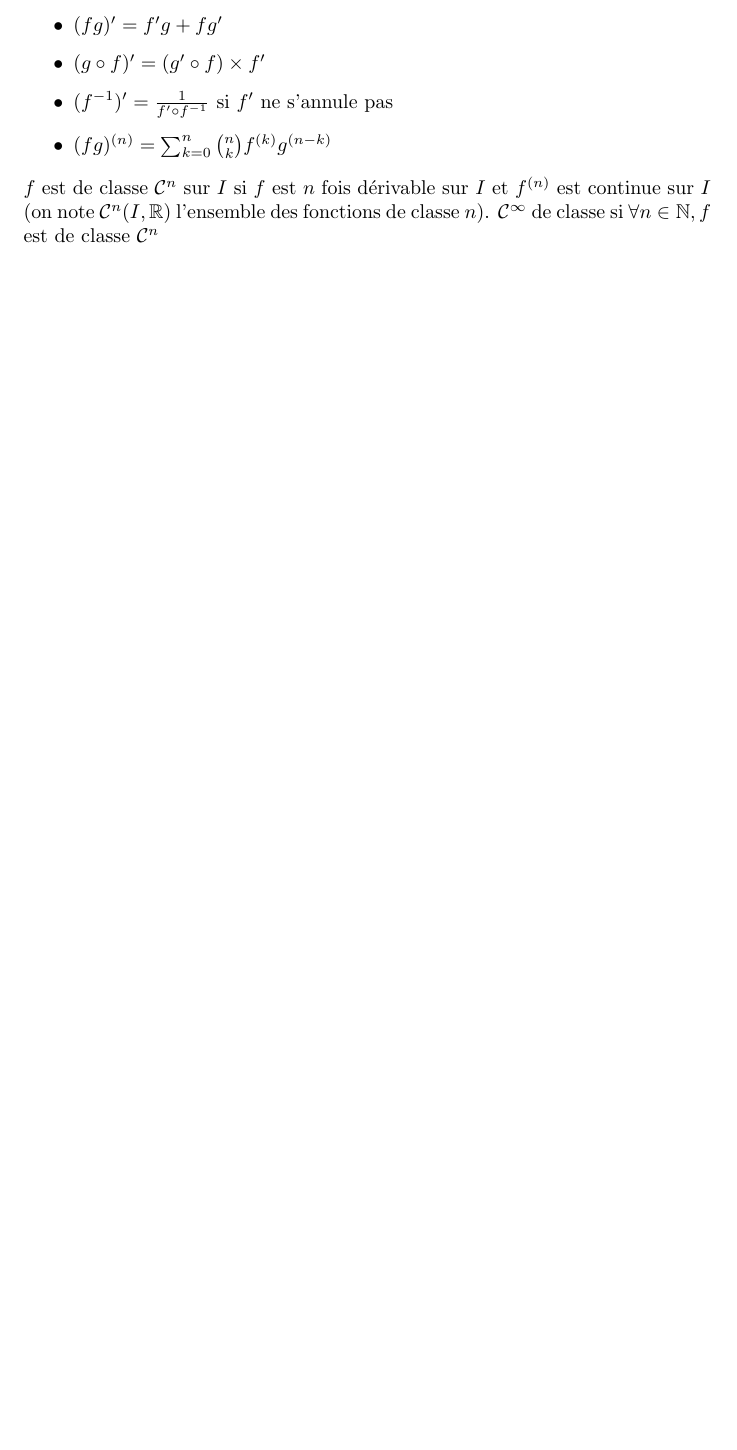
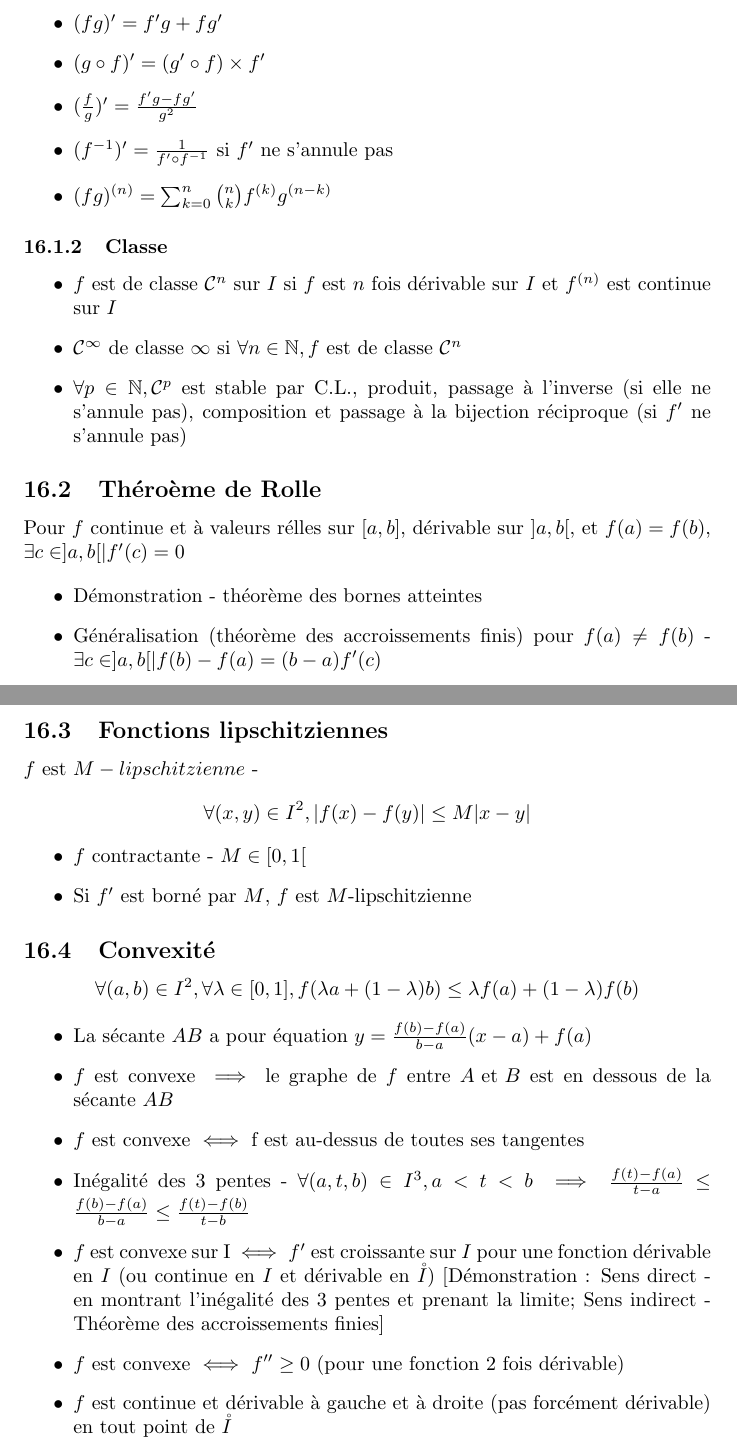
Before and after one commit to palpatinezw/sup, a LaTeX document (MATH/MATH.tex): part of page 19 of 50 before the commit and two parts of pages 51 and 52 of 52 after it, the two joined at a grey line, cut so that both start at the same text, the shorter picture padded with empty space. Compiled offline with pdfLaTeX.

Commit message:
Much things

```diff
--- a/MATH/MATH.tex
+++ b/MATH/MATH.tex
@@ -524,10 +515,0 @@ $f$ est continue en $a$ $\iff \lim_{x\to a}f(x) = f(a)$. L'ensemble des fonction
-\[ f' : x \mapsto \lim_{x \to a} \frac{f(x)-f(a)}{x-a}  \]
-
-\begin{itemize}
-    \item $ (fg)' = f'g + fg' $
-    \item $ (g \circ f)' = (g' \circ f) \times f' $
-    \item $ (f^{-1})' = \frac{1}{f' \circ f^{-1}} $ si $ f' $ ne s'annule pas
-    \item $ (fg)^{(n)} = \sum_{k=0}^{n} \binom{n}{k} f^{(k)}g^{(n-k)} $
-\end{itemize}
-
-\noindent $f$ est de classe $\mathcal{C}^n$ sur $I$ si $f$ est $n$ fois dérivable sur $I$ et $f^{(n)}$ est continue sur $I$ (on note $\mathcal{C}^n(I, \mathbb{R})$ l'ensemble des fonctions de classe $n$). $\mathcal{C}^\infty$ de classe si $\forall n \in \mathbb{N}, f$ est de classe $\mathcal{C}^n$
@@ -1564 +1573,48 @@ Le $n$ du plus grand coefficient non-nul (coefficient dominant).
+\subsubsection{Opérations}
+\begin{itemize}
+    \item $ (fg)' = f'g + fg' $
+    \item $ (g \circ f)' = (g' \circ f) \times f' $
+    \item $ (\frac{f}{g})' = \frac{f'g - fg'}{g^2} $
+    \item $ (f^{-1})' = \frac{1}{f' \circ f^{-1}} $ si $ f' $ ne s'annule pas
+    \item $ (fg)^{(n)} = \sum_{k=0}^{n} \binom{n}{k} f^{(k)}g^{(n-k)} $
+\end{itemize}
+
+\subsubsection{Classe}
+
+\begin{itemize}
+    \item $f$ est de classe $\mathcal{C}^n$ sur $I$ si $f$ est $n$ fois dérivable sur $I$ et $f^{(n)}$ est continue sur $I$
+    \item $\mathcal{C}^\infty$ de classe $\infty$ si $\forall n \in \mathbb{N}, f$ est de classe $\mathcal{C}^n$
+    \item $\forall p \in \mathbb{N}, \mathcal{C}^p$ est stable par C.L., produit, passage à l'inverse (si elle ne s'annule pas), composition et passage à la bijection réciproque (si $f'$ ne s'annule pas)
+\end{itemize}
+
+\subsection{Théroème de Rolle}
+Pour $f$ continue et à valeurs rélles sur $[a, b]$, dérivable sur $]a, b[$, et $f(a) = f(b)$, $\exists c \in ]a, b[ | f'(c) = 0$
+
+\begin{itemize}
+    \item Démonstration - théorème des bornes atteintes
+    \item Généralisation (théorème des accroissements finis) pour $f(a) \neq f(b)$ - $\exists c \in ]a, b[ | f(b) - f(a) = (b-a)f'(c)$
+\end{itemize}
+
+\subsection{Fonctions lipschitziennes}
+$f$ est $M-lipschitzienne$ -
+\[ \forall (x, y) \in I^2, |f(x) - f(y)| \leq M |x-y| \]
+
+\begin{itemize}
+    \item $f$ contractante - $M \in [0, 1[$
+    \item Si $f'$ est borné par $M$, $f$ est $M$-lipschitzienne
+\end{itemize}
+
+\subsection{Convexité}
+\[ \forall (a, b) \in I^2, \forall \lambda \in [0, 1], f(\lambda a + (1-\lambda) b) \leq \lambda f(a) + (1-\lambda)f(b) \]
+
+\begin{itemize}
+    \item La sécante $AB$ a pour équation $y = \frac{f(b) - f(a)}{b-a}(x-a) + f(a)$
+    \item $f$ est convexe $\implies$ le graphe de $f$ entre $A \et B$ est en dessous de la sécante $AB$
+    \item $f$ est convexe $\iff$ f est au-dessus de toutes ses tangentes
+    \item Inégalité des 3 pentes - $\forall (a, t, b) \in I^3, a < t < b \implies \frac{f(t)-f(a)}{t-a} \leq \frac{f(b)-f(a)}{b-a} \leq \frac{f(t)-f(b)}{t-b}$
+    \item $f$ est convexe sur I $\iff f'$ est croissante sur $I$ pour une fonction dérivable en $I$ (ou continue en $I$ et dérivable en $\mathring{I}$) [Démonstration : Sens direct - en montrant l'inégalité des 3 pentes et prenant la limite; Sens indirect - Théorème des accroissements finies]
+    \item $f$ est convexe $\iff$ $f'' \geq 0$ (pour une fonction 2 fois dérivable)
+    \item $f$ est continue et dérivable à gauche et à droite (pas forcément dérivable) en tout point de $\mathring{I}$
+\end{itemize}
+
 \end{document}
```
Also changed, not shown: PHYS/PHYS.tex (+47 -7 lines), MATH/MATH.pdf, PHYS/PHYS.pdf, MATH/MATH.tex (43 more changed lines).
